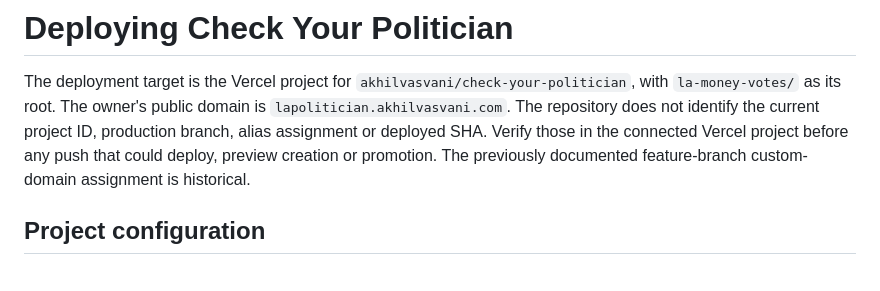
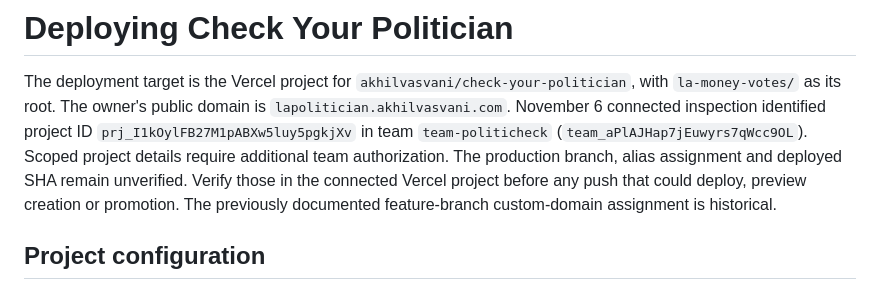
Before and after one commit to akhilvasvani/check-your-politician, a Markdown page: la-money-votes/DEPLOYMENT.md, the part around the change. GitHub-like rendering.

```diff
--- a/la-money-votes/DEPLOYMENT.md
+++ b/la-money-votes/DEPLOYMENT.md
@@ -3,9 +3,12 @@
 The deployment target is the Vercel project for
 `akhilvasvani/check-your-politician`, with `la-money-votes/` as its root.
 The owner's public domain is `lapolitician.akhilvasvani.com`.
-The repository does not identify the current project ID, production branch,
-alias assignment or deployed SHA. Verify those in the connected Vercel
-project before any push that could deploy, preview creation or promotion.
+November 6 connected inspection identified project ID
+`prj_I1kOylFB27M1pABXw5luy5pgkjXv` in team `team-politicheck`
+(`team_aPlAJHap7jEuwyrs7qWcc9OL`). Scoped project details require additional
+team authorization. The production branch, alias assignment and deployed SHA
+remain unverified. Verify those in the connected Vercel project before any
+push that could deploy, preview creation or promotion.
 The previously documented feature-branch custom-domain assignment is historical.
 
 ## Project configuration
```
Also changed, not shown: la-money-votes/release/OPERATIONS.md (+10 -1 lines), la-money-votes/release/RELEASE_PACKET.md (+30 -8 lines).
